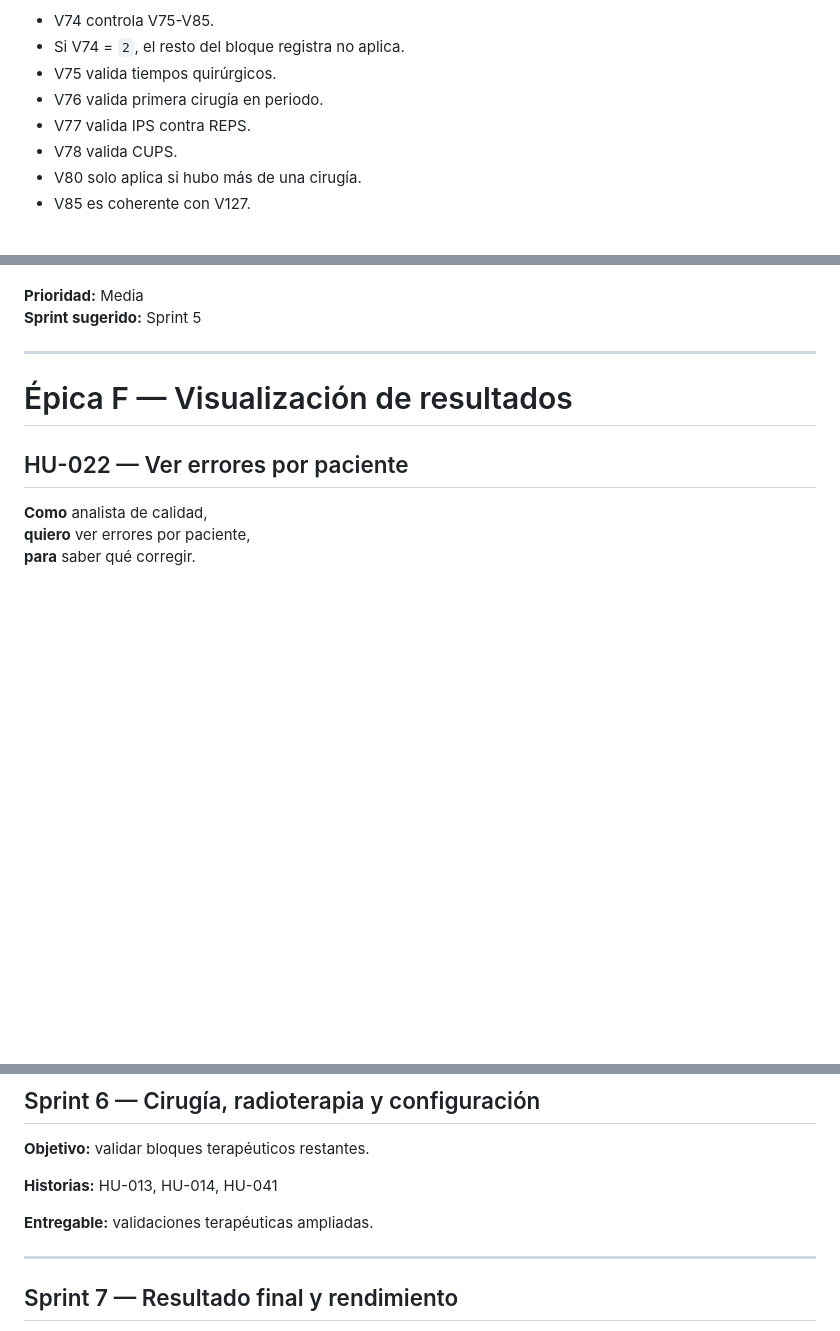
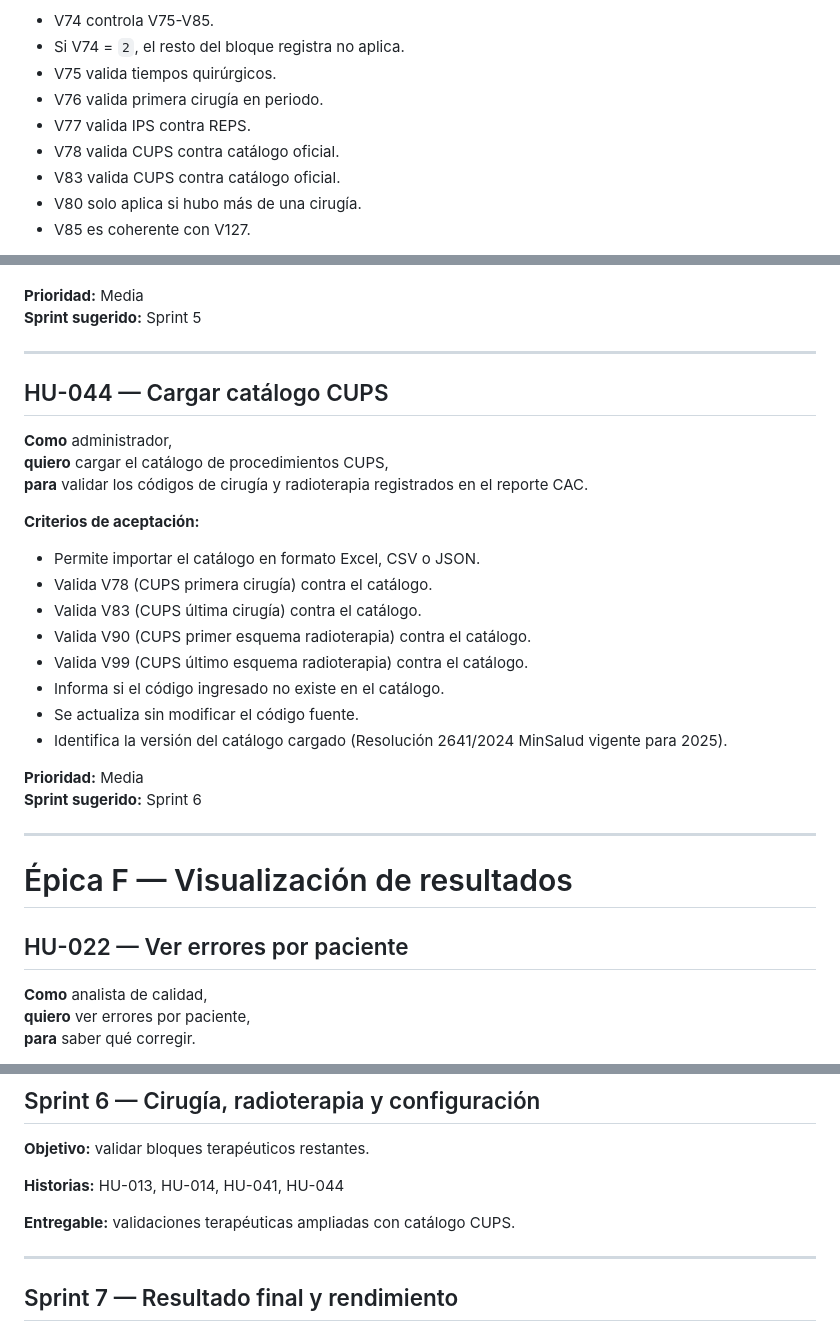
Before and after one commit to ALVARINYUN/CuentaAltoCosto, a Markdown page: USER_STORIES.md, 3 parts joined by grey strips. GitHub-like rendering; blank space fills up the shorter version.

Commit message:
docs: agrega CUPS como catálogo externo - HU-044 y actualizaciones HU-013, HU-014, HU-042

```diff
--- a/USER_STORIES.md
+++ b/USER_STORIES.md
@@ -281,7 +281,8 @@
 - V75 valida tiempos quirúrgicos.
 - V76 valida primera cirugía en periodo.
 - V77 valida IPS contra REPS.
-- V78 valida CUPS.
+- V78 valida CUPS contra catálogo oficial.
+- V83 valida CUPS contra catálogo oficial.
 - V80 solo aplica si hubo más de una cirugía.
 - V85 es coherente con V127.
 
@@ -436,6 +438,27 @@
 
 **Prioridad:** Media
 **Sprint sugerido:** Sprint 5
+
+---
+
+## HU-044 — Cargar catálogo CUPS
+
+**Como** administrador,
+**quiero** cargar el catálogo de procedimientos CUPS,
+**para** validar los códigos de cirugía y radioterapia registrados en el reporte CAC.
+
+**Criterios de aceptación:**
+- Permite importar el catálogo en formato Excel, CSV o JSON.
+- Valida V78 (CUPS primera cirugía) contra el catálogo.
+- Valida V83 (CUPS última cirugía) contra el catálogo.
+- Valida V90 (CUPS primer esquema radioterapia) contra el catálogo.
+- Valida V99 (CUPS último esquema radioterapia) contra el catálogo.
+- Informa si el código ingresado no existe en el catálogo.
+- Se actualiza sin modificar el código fuente.
+- Identifica la versión del catálogo cargado (Resolución 2641/2024 MinSalud vigente para 2025).
+
+**Prioridad:** Media
+**Sprint sugerido:** Sprint 6
 
 ---
 
@@ -911,9 +935,9 @@
 
 **Objetivo:** validar bloques terapéuticos restantes.
 
-**Historias:** HU-013, HU-014, HU-041
+**Historias:** HU-013, HU-014, HU-041, HU-044
 
-**Entregable:** validaciones terapéuticas ampliadas.
+**Entregable:** validaciones terapéuticas ampliadas con catálogo CUPS.
 
 ---
 
```
Also changed, not shown: other parts of USER_STORIES.md (+5 -3 lines), ARCHITECTURE.md (+4 -1 lines).
